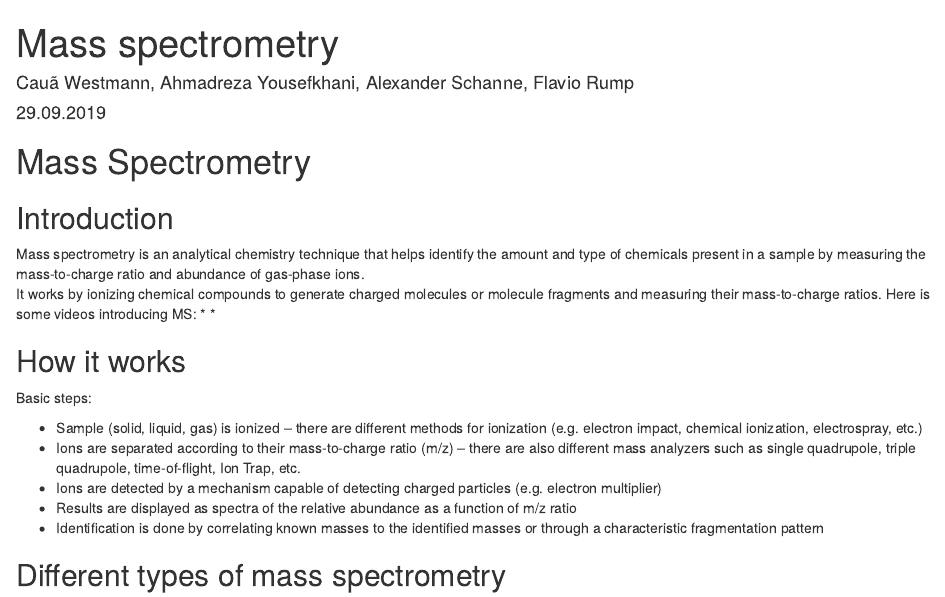
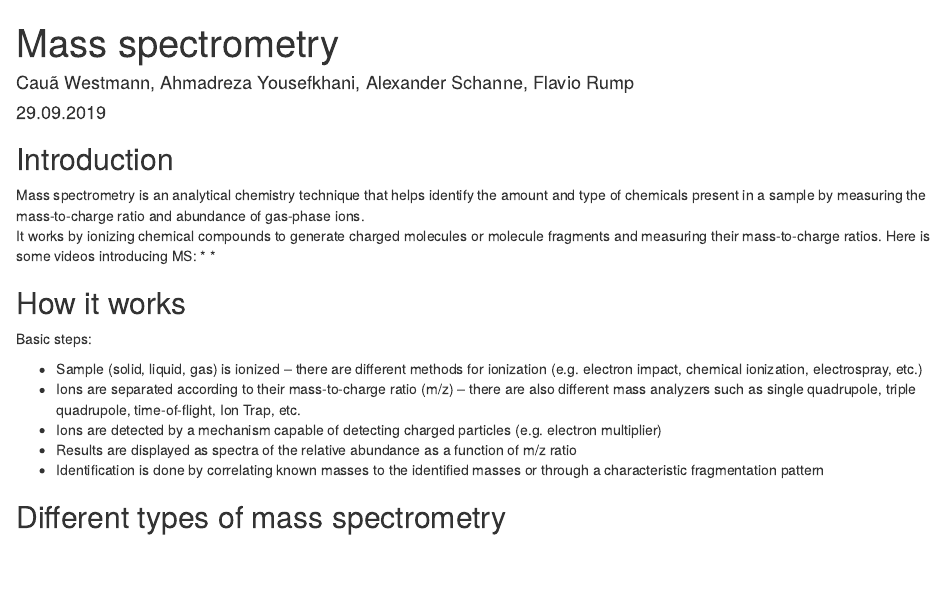
Before and after one commit to sta426hs2019/exercise-1-technology-statistics-mass-spectrometry, an R Markdown document (README.Rmd): the page in a window 1100 px wide, from its top. Rendered offline with R 4.5, knitr and Pandoc, with nearby package versions.

Commit message:
Fixing spaces

````diff
--- a/README.Rmd
+++ b/README.Rmd
@@ -10,7 +10,6 @@ output: github_document
 knitr::opts_chunk$set(echo = TRUE)
 ```
 
-# Mass Spectrometry
 
 ## Introduction
 Mass spectrometry is an analytical chemistry technique that helps identify the amount and type of chemicals present in a sample by measuring the mass-to-charge ratio and abundance of gas-phase ions.
````
Also changed, not shown: README.Rmd (2 more changed lines).
